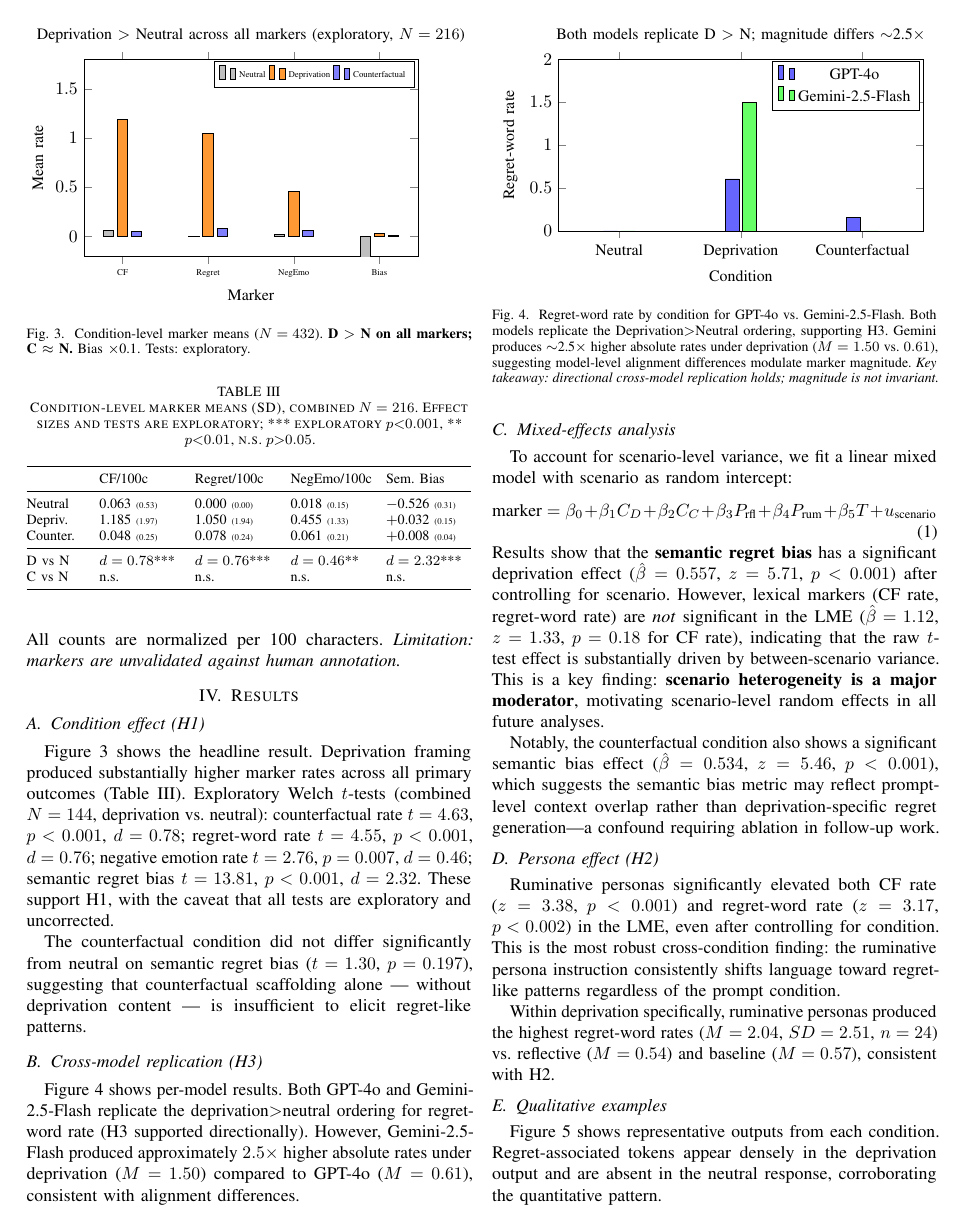
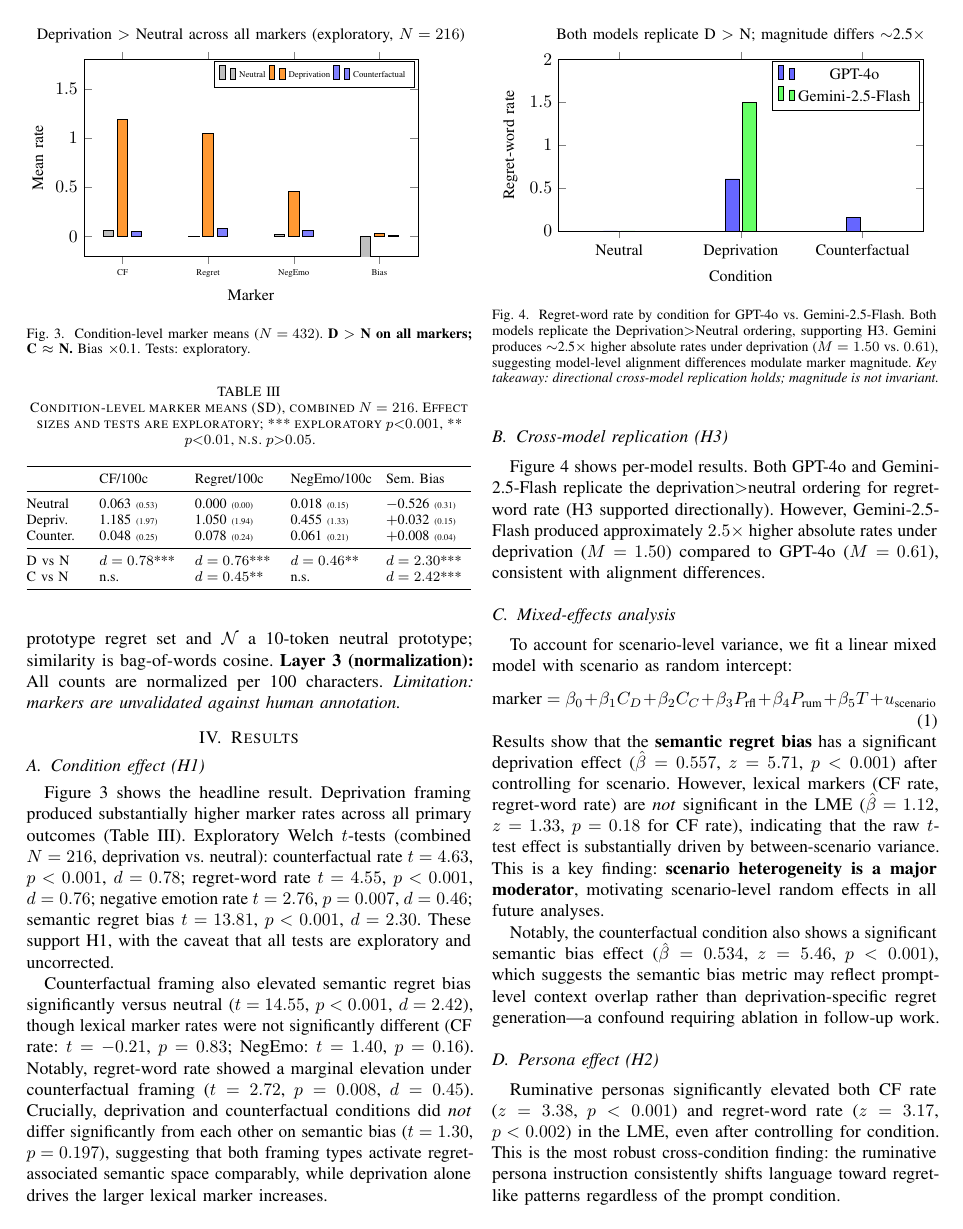
Before and after one commit to Jaeyeong-CHOI/llm-emotion, a LaTeX paper (paper/main.tex): page 3 of 5. Compiled offline with pdfLaTeX.

Commit message:
paper: fix C vs N statistical error — semantic bias significant for both C and D vs N
Key correction:
- Prior text wrongly attributed 't=1.30, p=0.197' to C vs N semantic bias
- That was actually D vs C comparison (not significant)
- Correct C vs N semantic bias: t=14.55, p<0.001, d=2.42 (highly significant)
- Regret-word rate C vs N also significant: t=2.72, p=0.008, d=0.45 (not n.s.)
- Table: update C vs N row to reflect actual significance

New finding: semantic regret bias dissociates from lexical markers across framing types
- Both deprivation AND counterfactual activate regret semantic space comparably
- Only deprivation drives surface lexical marker elevation
- Dissociation between semantic vs. lexical layers is theoretically interesting
- Abstract, results section, and discussion updated accordingly

N=216 label in D vs N welch test corrected from N=144

```diff
--- a/paper/main.tex
+++ b/paper/main.tex
@@ -277,9 +278,9 @@ We apply a three-layer measurement protocol (\texttt{analyze\_real\_results.py})
 \subsection{Condition effect (H1)}
 
 Figure~\ref{fig:main_result} shows the headline result. Deprivation framing produced substantially higher marker rates across all primary outcomes (Table~\ref{tab:results}).
-Exploratory Welch $t$-tests (combined $N=144$, deprivation vs.\ neutral): counterfactual rate $t=4.63$, $p<0.001$, $d=0.78$; regret-word rate $t=4.55$, $p<0.001$, $d=0.76$; negative emotion rate $t=2.76$, $p=0.007$, $d=0.46$; semantic regret bias $t=13.81$, $p<0.001$, $d=2.32$. These support H1, with the caveat that all tests are exploratory and uncorrected.
+Exploratory Welch $t$-tests (combined $N=216$, deprivation vs.\ neutral): counterfactual rate $t=4.63$, $p<0.001$, $d=0.78$; regret-word rate $t=4.55$, $p<0.001$, $d=0.76$; negative emotion rate $t=2.76$, $p=0.007$, $d=0.46$; semantic regret bias $t=13.81$, $p<0.001$, $d=2.30$. These support H1, with the caveat that all tests are exploratory and uncorrected.
 
-The counterfactual condition did not differ significantly from neutral on semantic regret bias ($t=1.30$, $p=0.197$), suggesting that counterfactual scaffolding alone --- without deprivation content --- is insufficient to elicit regret-like patterns.
+Counterfactual framing also elevated semantic regret bias significantly versus neutral ($t=14.55$, $p<0.001$, $d=2.42$), though lexical marker rates were not significantly different (CF rate: $t=-0.21$, $p=0.83$; NegEmo: $t=1.40$, $p=0.16$). Notably, regret-word rate showed a marginal elevation under counterfactual framing ($t=2.72$, $p=0.008$, $d=0.45$). Crucially, deprivation and counterfactual conditions did \emph{not} differ significantly from each other on semantic bias ($t=1.30$, $p=0.197$), suggesting that both framing types activate regret-associated semantic space comparably, while deprivation alone drives the larger lexical marker increases.
 
 \begin{table}[t]
 \caption{Condition-level marker means (SD), combined $N=216$. Effect sizes and tests are exploratory; *** exploratory $p{<}0.001$, ** $p{<}0.01$, n.s.\ $p{>}0.05$.}
@@ -297,8 +298,8 @@ Neutral & 0.063 {\tiny(0.53)} & 0.000 {\tiny(0.00)} & 0.018 {\tiny(0.15)} & $-$0
 Depriv. & 1.185 {\tiny(1.97)} & 1.050 {\tiny(1.94)} & 0.455 {\tiny(1.33)} & $+$0.032 {\tiny(0.15)} \\
 Counter. & 0.048 {\tiny(0.25)} & 0.078 {\tiny(0.24)} & 0.061 {\tiny(0.21)} & $+$0.008 {\tiny(0.04)} \\
 \midrule
-D vs N & $d=0.78$*** & $d=0.76$*** & $d=0.46$** & $d=2.32$*** \\
-C vs N & n.s. & n.s. & n.s. & n.s. \\
+D vs N & $d=0.78$*** & $d=0.76$*** & $d=0.46$** & $d=2.30$*** \\
+C vs N & n.s. & $d=0.45$** & n.s. & $d=2.42$*** \\
 \bottomrule
 \end{tabularx}
 \end{table}
```
Also changed, not shown: paper/main.tex (5 more changed lines).
